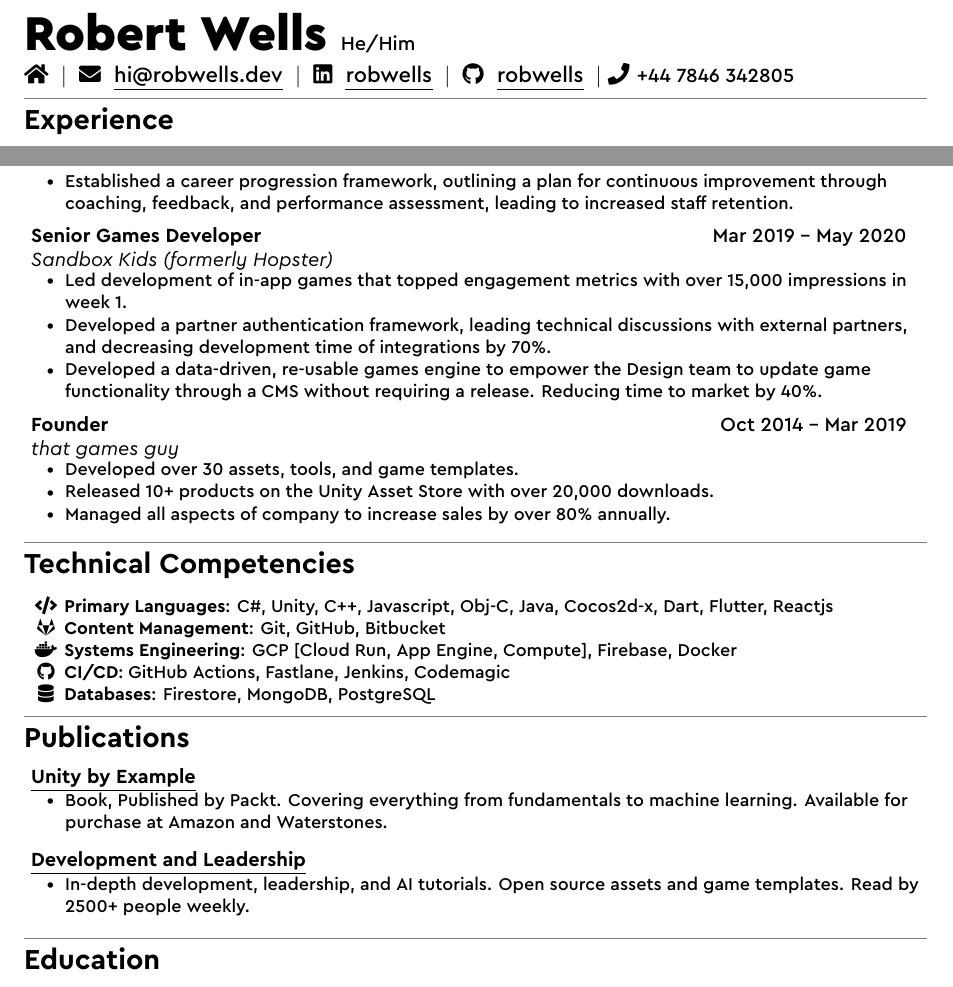
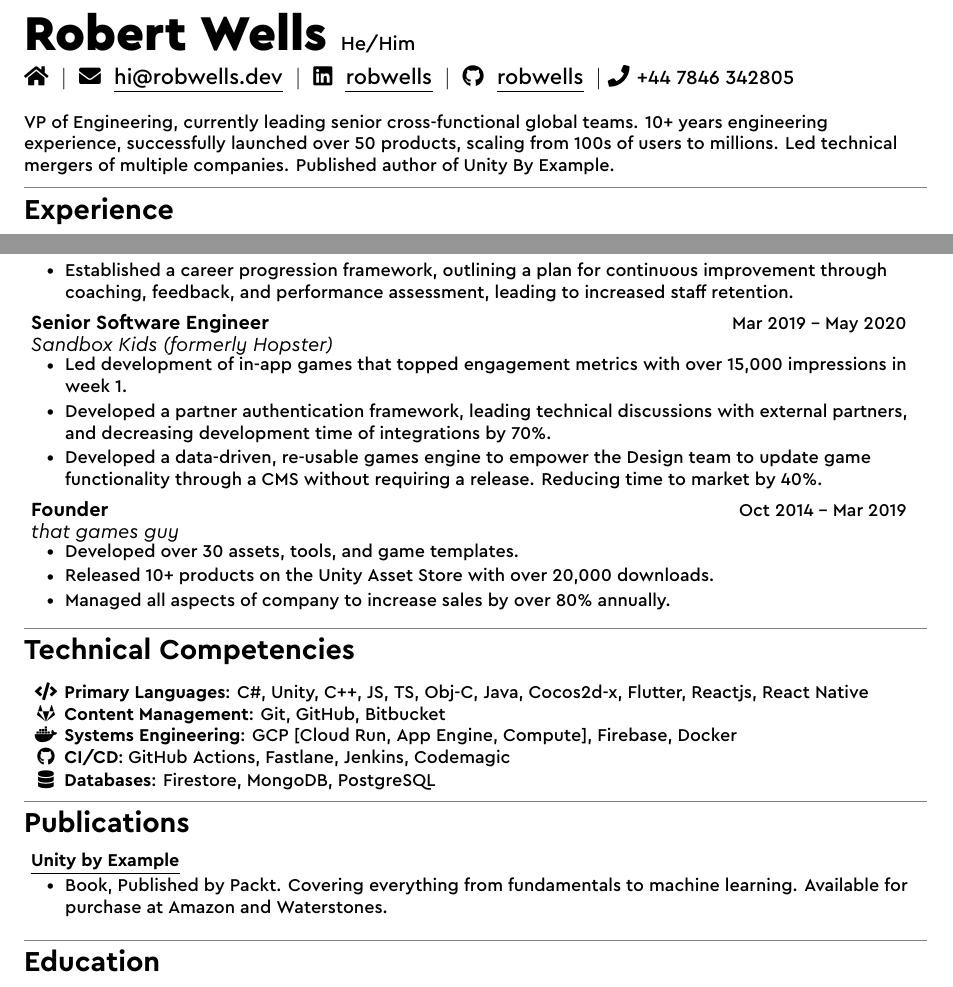
Before and after one commit to robiwells/cv, a LaTeX CV (cv.tex, which reads config/commands.tex, sections/experience/experience-hopster.tex, sections/publications.tex): two parts of the page, joined at a grey line, cut so that both start at the same text. Compiled offline with XeLaTeX.

Commit message:
Added summary

```diff
--- a/config/commands.tex
+++ b/config/commands.tex
@@ -50,6 +50,7 @@
 }
 
 % Add itemized commands
+\newcommand{\myText}[1]{\footnotesize{{#1 \vspace{2pt}}}}
 \newcommand{\myItem}[1]{\item\footnotesize{{#1 \vspace{-2pt}}}}
 \newcommand{\mySubItem}[1]{\myItem{#1}\vspace{-4pt}}
 \newcommand{\mySubHeadingListStart}{\begin{itemize}[leftmargin=0.05in, label={}]}
--- a/sections/experience/experience-hopster.tex
+++ b/sections/experience/experience-hopster.tex
@@ -1,5 +1,5 @@
 \mySubHeading
-{Senior Games Developer}{Mar 2019 -- May 2020}
+{Senior Software Engineer}{Mar 2019 -- May 2020}
 {Sandbox Kids (formerly Hopster)}
   \myItemListStart
     \myItem{Led development of in-app games that topped engagement metrics with over 15,000 impressions in week 1.}
--- a/sections/publications.tex
+++ b/sections/publications.tex
@@ -10,11 +10,11 @@
     \myItem{Book, Published by Packt. Covering everything from fundamentals to machine learning. Available for purchase at Amazon and Waterstones.}
   \myItemListEnd
 
-  \mySubHeadingOnly
-  {\href{https://robwells.dev}{\myuline{Development and Leadership}}}
-  \myItemListStart
-    \myItem{In-depth development, leadership, and AI tutorials. Open source assets and game templates. Read by 2500+ people weekly.}
-  \myItemListEnd
+  %\mySubHeadingOnly
+  % {\href{https://robwells.dev}{\myuline{Development and Leadership}}}
+  %\myItemListStart
+  %  \myItem{In-depth development, leadership, and AI tutorials. Open source assets and game templates. Read by 2500+ people weekly.}
+  %\myItemListEnd
 
 
 \mySubHeadingListEnd
--- a/sections/skills.tex
+++ b/sections/skills.tex
@@ -7,7 +7,7 @@
 \myItem{
     \setlength{\tabcolsep}{0.2em}
     \begin{tabular}{ c l }
-      \textbf{\faIcon{code}} & \textbf{Primary Languages}: C\#, Unity, C++, Javascript, Obj-C, Java, Cocos2d-x, Dart, Flutter, Reactjs \\
+      \textbf{\faIcon{code}} & \textbf{Primary Languages}: C\#, Unity, C++, JS, TS, Obj-C, Java, Cocos2d-x, Flutter, Reactjs, React Native \\
       \textbf{\faIcon{gitlab}} & \textbf{Content Management}: Git, GitHub, Bitbucket \\
       \textbf{\faIcon{docker}} & \textbf{Systems Engineering}: GCP [Cloud Run, App Engine, Compute], Firebase, Docker \\
       \textbf{\faIcon{github}} & \textbf{CI/CD}: GitHub Actions, Fastlane, Jenkins, Codemagic \\
--- a/sections/summary.tex
+++ b/sections/summary.tex
@@ -1,3 +1,3 @@
-\section{Summary}
-
-VP of Engineering, currently leading senior cross-functional global teams. Published author of Unity by Example, with a strong track record of communicating complex concepts. A strong foundation in Computer Science and over a decade of experience delivering products to market.
+%\section{Summary}
+\linebreak \newline
+\myText{VP of Engineering, currently leading senior cross-functional global teams. 10+ years engineering experience, successfully launched over 50 products, scaling from 100s of users to millions. Led technical mergers of multiple companies. Published author of Unity By Example.}
```
Also changed, not shown: cv.tex (+1 -1 lines).
